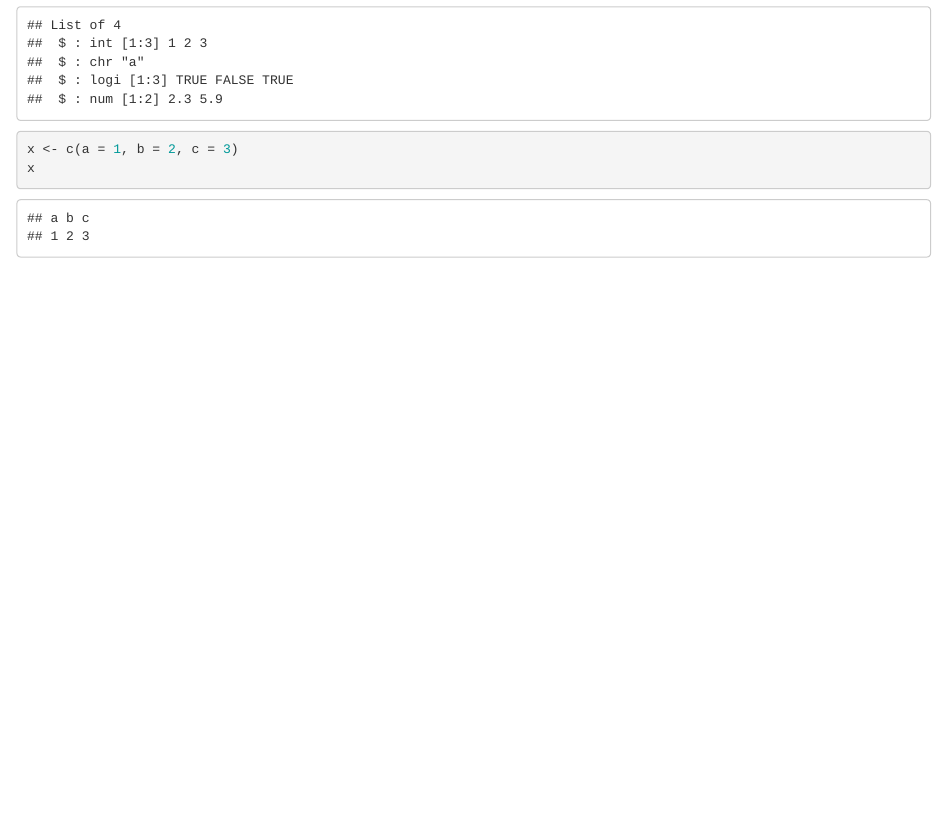
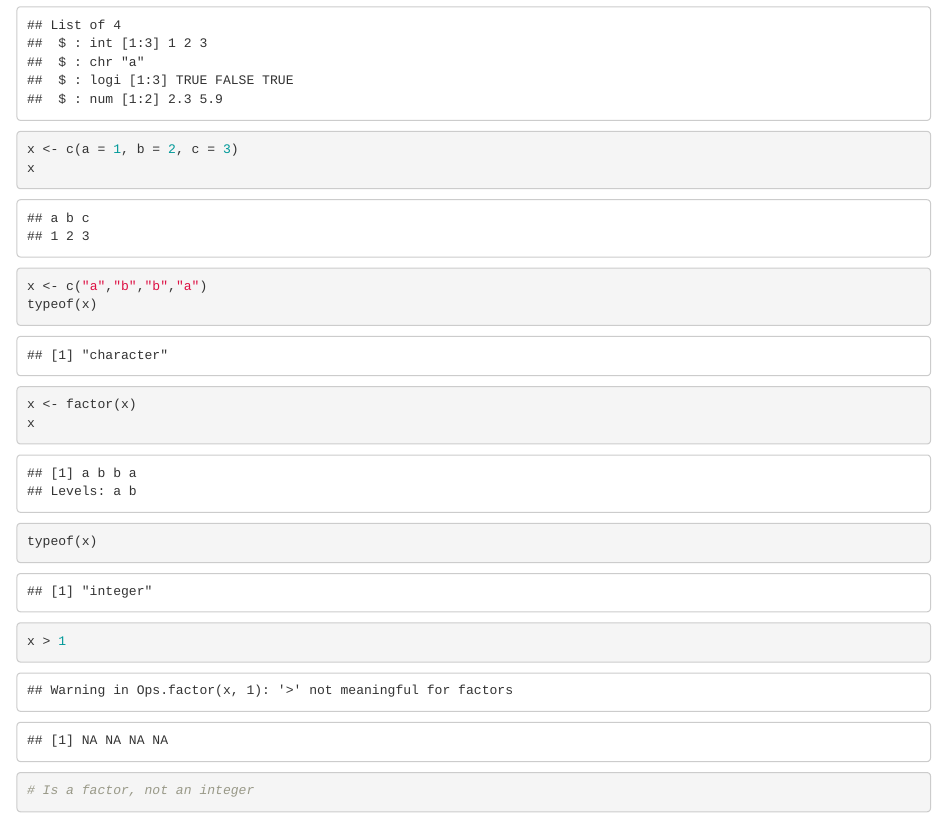
Before and after one commit to wiese150/R-Practice-Repository, an R Markdown document (practice rmarkdown file.Rmd): the page in a window 1100 px wide, from 2850 px down. Rendered offline with R 4.5, knitr and Pandoc, with nearby package versions.

Commit message:
morapractioce

````diff
--- a/practice rmarkdown file.Rmd
+++ b/practice rmarkdown file.Rmd
@@ -77,3 +77,13 @@ str(x)
 x <- c(a = 1, b = 2, c = 3)
 x
 ```
+
+```{r}
+x <- c("a","b","b","a")
+typeof(x)
+x <- factor(x)
+x
+typeof(x)
+x > 1
+# Is a factor, not an integer
+```
````
